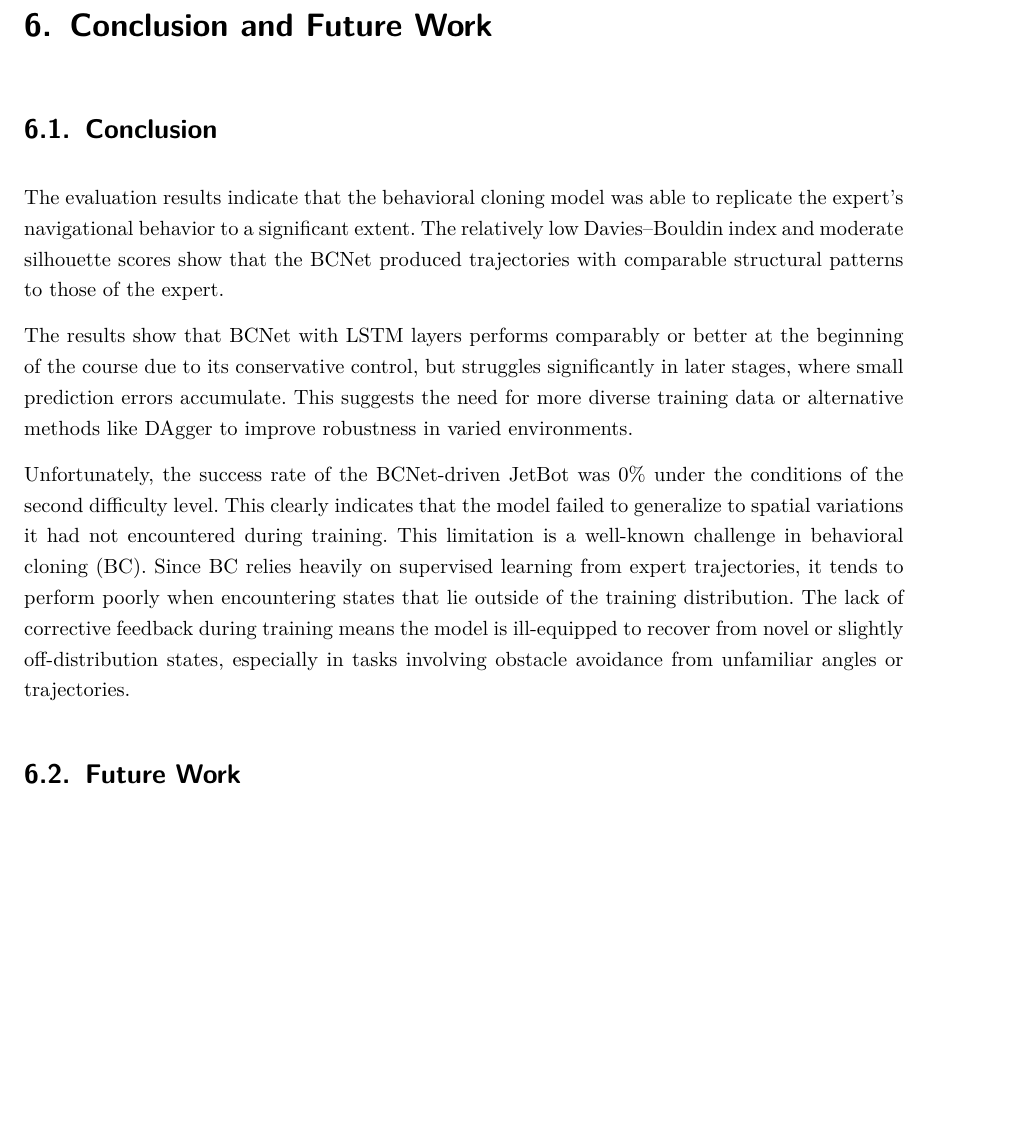
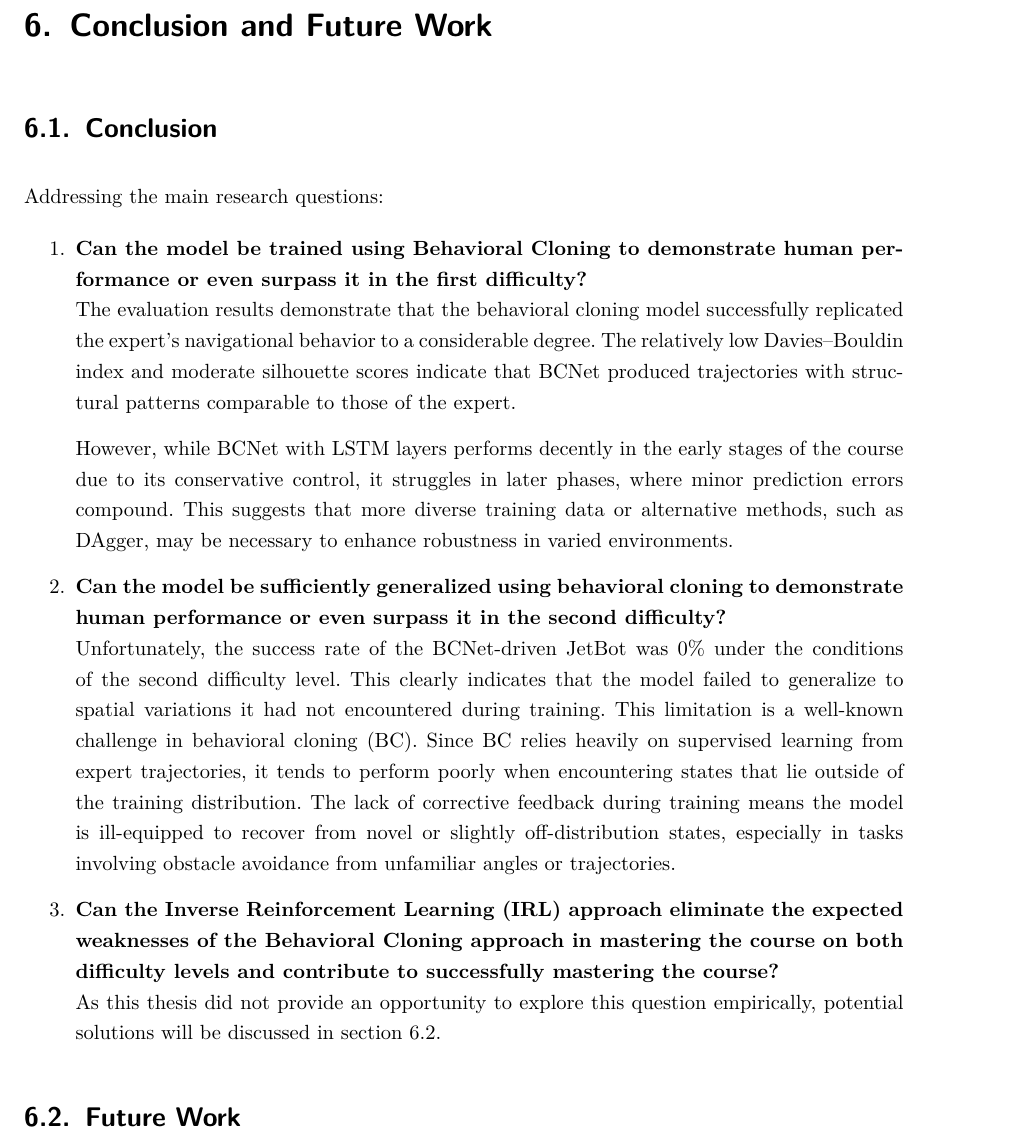
Before and after one commit to ayarotskyi/bachelor_thesis, a LaTeX thesis (latex/BachelorThesis.tex, which reads latex/Content/Conclusion.tex): part of page 43 of 50, cut so that both start at the same text, the shorter picture padded with empty space. Compiled offline with pdfLaTeX.

Commit message:
update conclusion

```diff
--- a/latex/Content/Conclusion.tex
+++ b/latex/Content/Conclusion.tex
@@ -3,10 +3,19 @@
 
 \section{Conclusion}
 
-The evaluation results indicate that the behavioral cloning model was able to replicate the expert’s navigational behavior to a significant extent. The relatively low Davies–Bouldin index and moderate silhouette scores show that the BCNet produced trajectories with comparable structural patterns to those of the expert.
+Addressing the main research questions:
 
-The results show that BCNet with LSTM layers performs comparably or better at the beginning of the course due to its conservative control, but struggles significantly in later stages, where small prediction errors accumulate. This suggests the need for more diverse training data or alternative methods like DAgger to improve robustness in varied environments.
+\begin{enumerate}
+  \item \textbf{Can the model be trained using Behavioral Cloning to demonstrate human performance or even surpass it in the first difficulty?} \\
+    The evaluation results demonstrate that the behavioral cloning model successfully replicated the expert’s navigational behavior to a considerable degree. The relatively low Davies–Bouldin index and moderate silhouette scores indicate that BCNet produced trajectories with structural patterns comparable to those of the expert.
 
-Unfortunately, the success rate of the BCNet-driven JetBot was 0\% under the conditions of the second difficulty level. This clearly indicates that the model failed to generalize to spatial variations it had not encountered during training. This limitation is a well-known challenge in behavioral cloning (BC). Since BC relies heavily on supervised learning from expert trajectories, it tends to perform poorly when encountering states that lie outside of the training distribution. The lack of corrective feedback during training means the model is ill-equipped to recover from novel or slightly off-distribution states, especially in tasks involving obstacle avoidance from unfamiliar angles or trajectories.
+    However, while BCNet with LSTM layers performs decently in the early stages of the course due to its conservative control, it struggles in later phases, where minor prediction errors compound. This suggests that more diverse training data or alternative methods, such as DAgger, may be necessary to enhance robustness in varied environments.
+
+  \item \textbf{Can the model be sufficiently generalized using behavioral cloning to demonstrate human performance or even surpass it in the second difficulty?} \\
+    Unfortunately, the success rate of the BCNet-driven JetBot was 0\% under the conditions of the second difficulty level. This clearly indicates that the model failed to generalize to spatial variations it had not encountered during training. This limitation is a well-known challenge in behavioral cloning (BC). Since BC relies heavily on supervised learning from expert trajectories, it tends to perform poorly when encountering states that lie outside of the training distribution. The lack of corrective feedback during training means the model is ill-equipped to recover from novel or slightly off-distribution states, especially in tasks involving obstacle avoidance from unfamiliar angles or trajectories.
+
+  \item \textbf{Can the Inverse Reinforcement Learning (IRL) approach eliminate the expected weaknesses of the Behavioral Cloning approach in mastering the course on both difficulty levels and contribute to successfully mastering the course?} \\
+    As this thesis did not provide an opportunity to explore this question empirically, potential solutions will be discussed in \autoref{sec:future_work}.
+\end{enumerate}
 
 \section{Future Work}
```
Also changed, not shown: latex/Content/Conclusion.tex (1 more changed lines).
